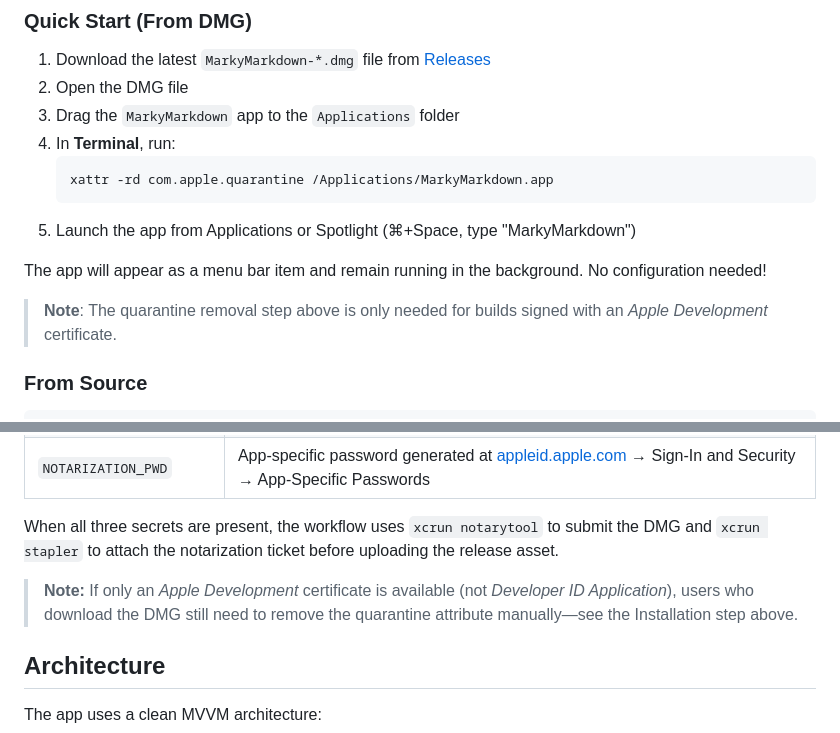
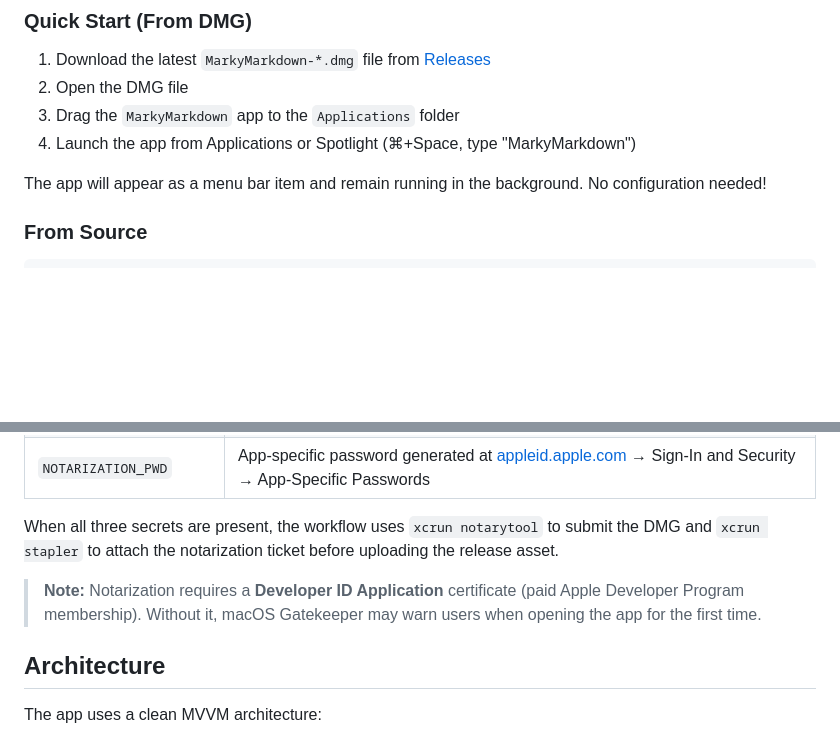
Before and after one commit to abirismyname/markitdown-ui, a Markdown page: README.md, 2 parts joined by grey strips. Rendered like a GitHub page; blank space fills up the shorter version.

Commit message:
docs: update README Quick Start to remove xattr step (app is now signed)
Agent-Logs-Url: https://github.com/abirismyname/markymarkdown/sessions/ad003595-f424-42a7-8a97-81bf990bac85

Co-authored-by: abirismyname <83433840+abirismyname@users.noreply.github.com>

````diff
--- a/README.md
+++ b/README.md
@@ -30,15 +30,9 @@ A native macOS menu bar application that provides a joyful, delightful interface
 1. Download the latest `MarkyMarkdown-*.dmg` file from [Releases](https://github.com/abirismyname/markymarkdown/releases)
 2. Open the DMG file
 3. Drag the `MarkyMarkdown` app to the `Applications` folder
-4. In **Terminal**, run:
-   ```bash
-   xattr -rd com.apple.quarantine /Applications/MarkyMarkdown.app
-   ```
-5. Launch the app from Applications or Spotlight (⌘+Space, type "MarkyMarkdown")
+4. Launch the app from Applications or Spotlight (⌘+Space, type "MarkyMarkdown")
 
 The app will appear as a menu bar item and remain running in the background. No configuration needed!
-
-> **Note**: The quarantine removal step above is only needed for builds signed with an *Apple Development* certificate.
 
 ### From Source
 
@@ -310,7 +304,7 @@ Notarization removes the Gatekeeper warning that appears when users open the app
 
 When all three secrets are present, the workflow uses `xcrun notarytool` to submit the DMG and `xcrun stapler` to attach the notarization ticket before uploading the release asset.
 
-> **Note:** If only an *Apple Development* certificate is available (not *Developer ID Application*), users who download the DMG still need to remove the quarantine attribute manually—see the Installation step above.
+> **Note:** Notarization requires a **Developer ID Application** certificate (paid Apple Developer Program membership). Without it, macOS Gatekeeper may warn users when opening the app for the first time.
 
 ## Architecture
 
````
